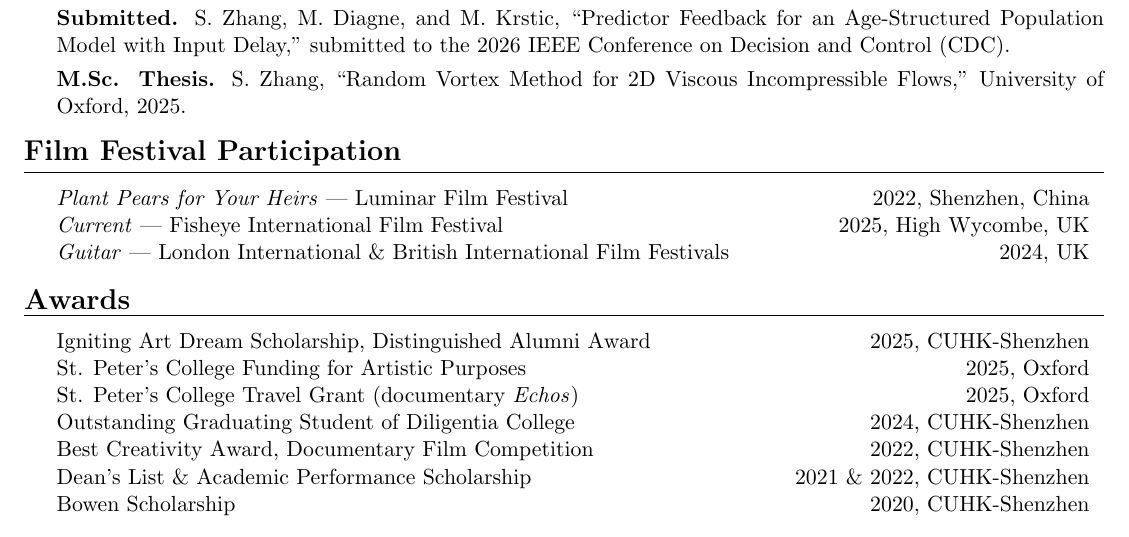
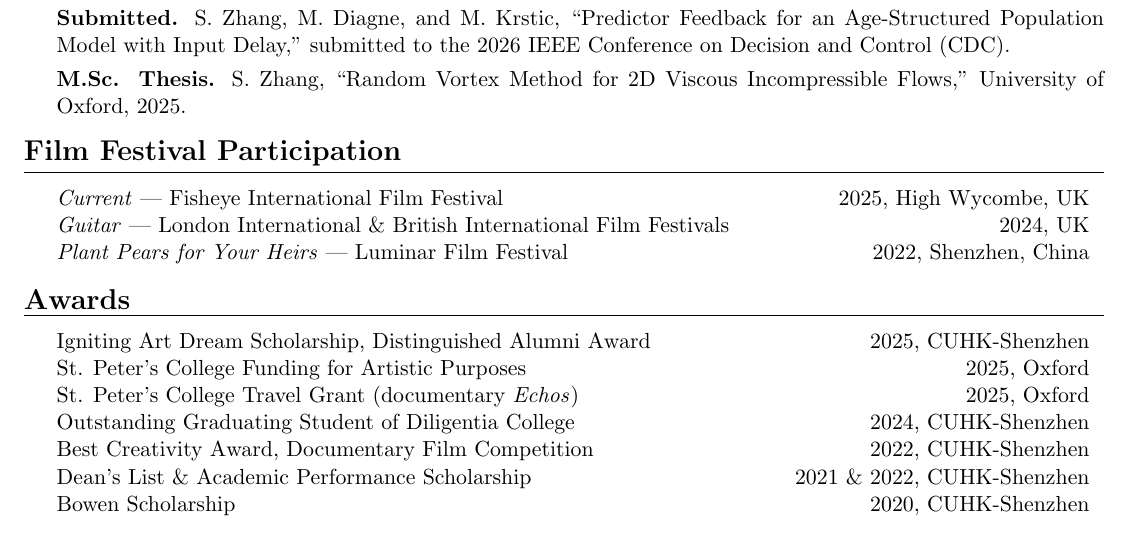
Before and after one commit to Z299999/Z299999.github.io, a LaTeX CV (cv/resume.tex): part of the page, cut so that both start at the same text. Compiled offline with pdfLaTeX.

Commit message:
CV: order film festivals newest-to-oldest
Co-Authored-By: Claude Opus 4.8 <noreply@anthropic.com>

```diff
--- a/cv/resume.tex
+++ b/cv/resume.tex
@@ -96,9 +96,9 @@
 %   Film Festival Participation
 %----------------------------------------------------------------------------------------
 \tableEnv{Film Festival Participation}{
-    \entry{\textit{Plant Pears for Your Heirs} --- Luminar Film Festival}{2022, Shenzhen, China}
     \entry{\textit{Current} --- Fisheye International Film Festival}{2025, High Wycombe, UK}
     \entry{\textit{Guitar} --- London International \& British International Film Festivals}{2024, UK}
+    \entry{\textit{Plant Pears for Your Heirs} --- Luminar Film Festival}{2022, Shenzhen, China}
 }
 
 %----------------------------------------------------------------------------------------
```
Also changed, not shown: cv/resume.pdf.
